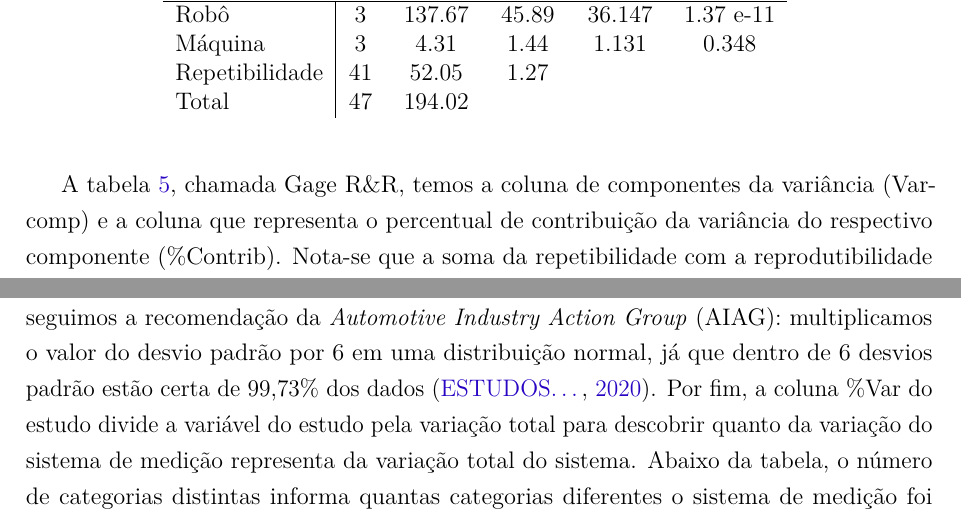
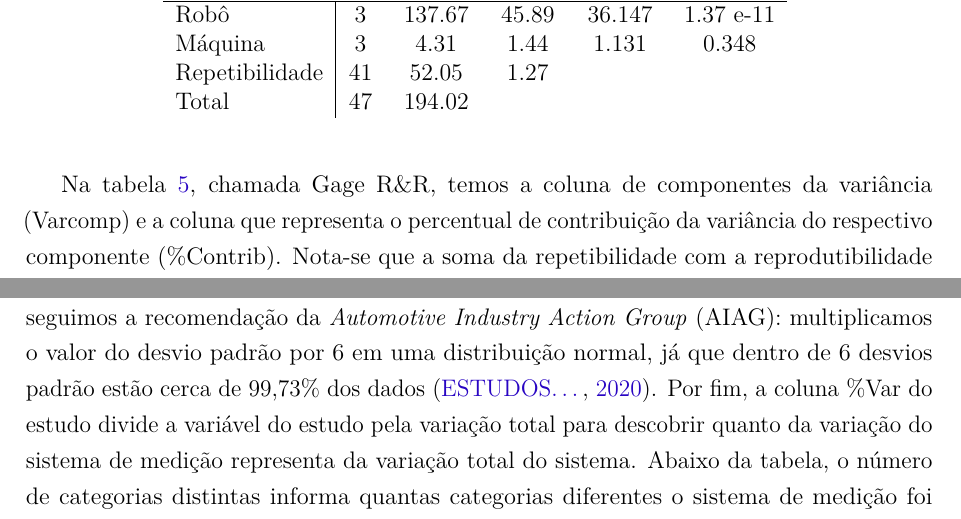
Before and after one commit to migueelnery/timon_anova, a LaTeX thesis (report.tex): two parts of pages 3 and 4 of 9, joined at a grey line, cut so that both start at the same text. Compiled offline with pdfLaTeX.

Commit message:
fix errors

```diff
--- a/report.tex
+++ b/report.tex
@@ -413,7 +413,7 @@ Caso o P-valor seja maior do que 0.05, o termo será considerado estatisticament
 	\label{tab:no_interaction}
 \end{table}
 
-A tabela \ref{tab:gagerr}, chamada Gage R\&R, temos a coluna de componentes da variância (Varcomp) e a coluna que representa o percentual de contribuição da variância do respectivo componente (\%Contrib). Nota-se que a soma da repetibilidade com a reprodutibilidade corresponde a um total de 25.66\% de variabilidade do sistema e isso  permite concluir que o sistema de medição pode está comprometido, uma vez que, este percentual deveria ser muito pequeno. O \%Contrib peça a peça é de 74.34\% e é responsável pela maior parte da variabilidade do sistema,  quanto maior esse valor mais facilmente  o sistema conseguiria distinguir as peças.
+Na tabela \ref{tab:gagerr}, chamada Gage R\&R, temos a coluna de componentes da variância (Varcomp) e a coluna que representa o percentual de contribuição da variância do respectivo componente (\%Contrib). Nota-se que a soma da repetibilidade com a reprodutibilidade corresponde a um total de 25.66\% de variabilidade do sistema e isso  permite concluir que o sistema de medição pode está comprometido, uma vez que, este percentual deveria ser muito pequeno. O \%Contrib peça a peça é de 74.34\% e é responsável pela maior parte da variabilidade do sistema,  quanto maior esse valor mais facilmente  o sistema conseguiria distinguir as peças.
 
 A \%Contrib  é baseada nas estimativas dos componentes da variância. Cada valor em Varcomp é dividido pela variação total e depois multiplicado por 100 \cite{estudos_rr}.
 
@@ -432,7 +432,7 @@ A \%Contrib  é baseada nas estimativas dos componentes da variância. Cada valo
 	\label{tab:gagerr}
 \end{table}
 
-A tabela \ref{tab:avamed} nos fornece a referência final para aprovar ou rejeitar o sistema de medição. Esta tabela informa os valores calculados para as fontes de variação, desvios padrão e variáveis do estudo. Para encontrar os valores que estão na coluna variável do estudo, seguimos a recomendação da \textit{Automotive Industry Action Group }(AIAG): multiplicamos o valor do desvio padrão por 6 em uma distribuição normal, já que dentro de 6 desvios padrão estão certa de 99,73\% dos dados \cite{estudos_rr}. Por fim, a coluna \%Var do estudo divide a variável do estudo pela variação total para descobrir quanto da variação do sistema de medição representa da variação total do sistema. Abaixo da tabela, o número de categorias distintas informa quantas categorias diferentes o sistema de medição foi capaz de discriminar de acordo com as variações apresentadas.
+A tabela \ref{tab:avamed} nos fornece a referência final para aprovar ou rejeitar o sistema de medição. Esta tabela informa os valores calculados para as fontes de variação, desvios padrão e variáveis do estudo. Para encontrar os valores que estão na coluna variável do estudo, seguimos a recomendação da \textit{Automotive Industry Action Group }(AIAG): multiplicamos o valor do desvio padrão por 6 em uma distribuição normal, já que dentro de 6 desvios padrão estão cerca de 99,73\% dos dados \cite{estudos_rr}. Por fim, a coluna \%Var do estudo divide a variável do estudo pela variação total para descobrir quanto da variação do sistema de medição representa da variação total do sistema. Abaixo da tabela, o número de categorias distintas informa quantas categorias diferentes o sistema de medição foi capaz de discriminar de acordo com as variações apresentadas.
 
 \begin{table}[H]
 	\caption{Avaliação das medições}
```
Also changed, not shown: report.pdf, report.tex (2 more changed lines).
